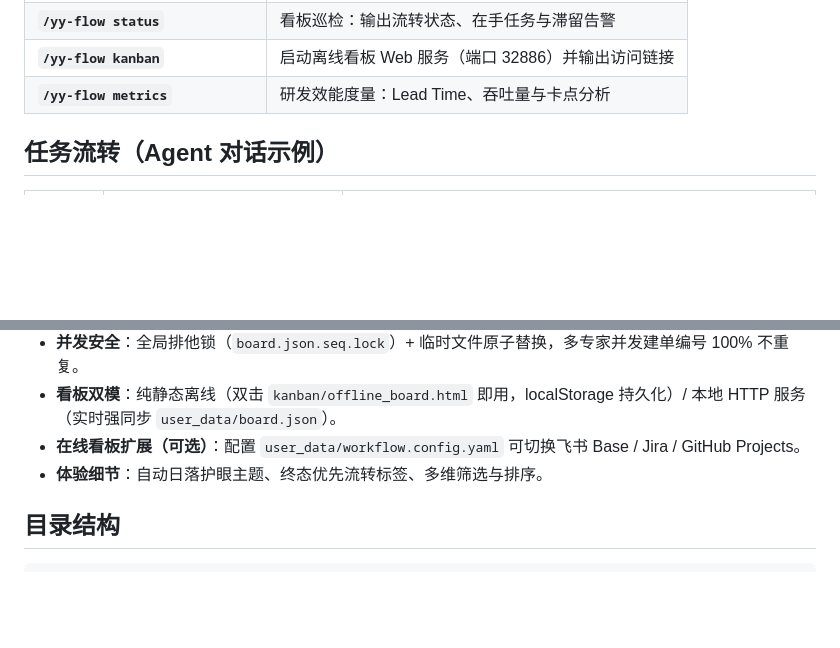
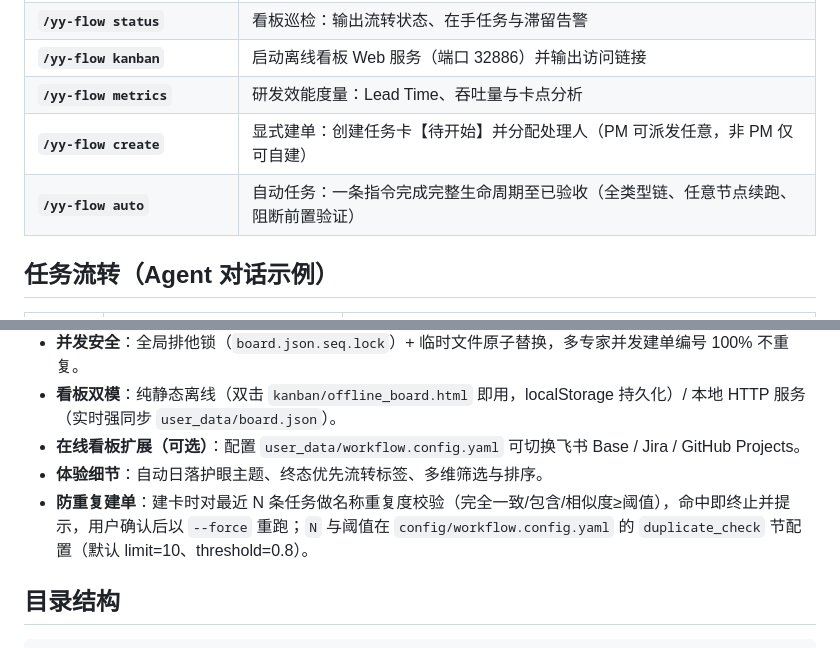
Before and after one commit to YuanYii/multi-agent-flow, a Markdown page: README.md, 2 parts joined by grey strips. Drawn GitHub-style; blank space fills up the shorter version.

```diff
--- a/README.md
+++ b/README.md
@@ -46,6 +46,8 @@ git clone --depth 1 https://github.com/YuanYii/multi-agent-flow.git skills/multi
 | **`/yy-flow status`** | 看板巡检：输出流转状态、在手任务与滞留告警 |
 | **`/yy-flow kanban`** | 启动离线看板 Web 服务（端口 32886）并输出访问链接 |
 | **`/yy-flow metrics`** | 研发效能度量：Lead Time、吞吐量与卡点分析 |
+| **`/yy-flow create`** | 显式建单：创建任务卡【待开始】并分配处理人（PM 可派发任意，非 PM 仅可自建） |
+| **`/yy-flow auto`** | 自动任务：一条指令完成完整生命周期至已验收（全类型链、任意节点续跑、阻断前置验证） |
 
 ## 任务流转（Agent 对话示例）
 
@@ -65,6 +67,7 @@ git clone --depth 1 https://github.com/YuanYii/multi-agent-flow.git skills/multi
 - **看板双模**：纯静态离线（双击 `kanban/offline_board.html` 即用，localStorage 持久化）/ 本地 HTTP 服务（实时强同步 `user_data/board.json`）。
 - **在线看板扩展（可选）**：配置 `user_data/workflow.config.yaml` 可切换飞书 Base / Jira / GitHub Projects。
 - **体验细节**：自动日落护眼主题、终态优先流转标签、多维筛选与排序。
+- **防重复建单**：建卡时对最近 N 条任务做名称重复度校验（完全一致/包含/相似度≥阈值），命中即终止并提示，用户确认后以 `--force` 重跑；`N` 与阈值在 `config/workflow.config.yaml` 的 `duplicate_check` 节配置（默认 limit=10、threshold=0.8）。
 
 ## 目录结构
 
```
Also changed, not shown: SKILL.md (+2 -0 lines), references/02-State-Flow-Rules.md (+1 -1 lines).
